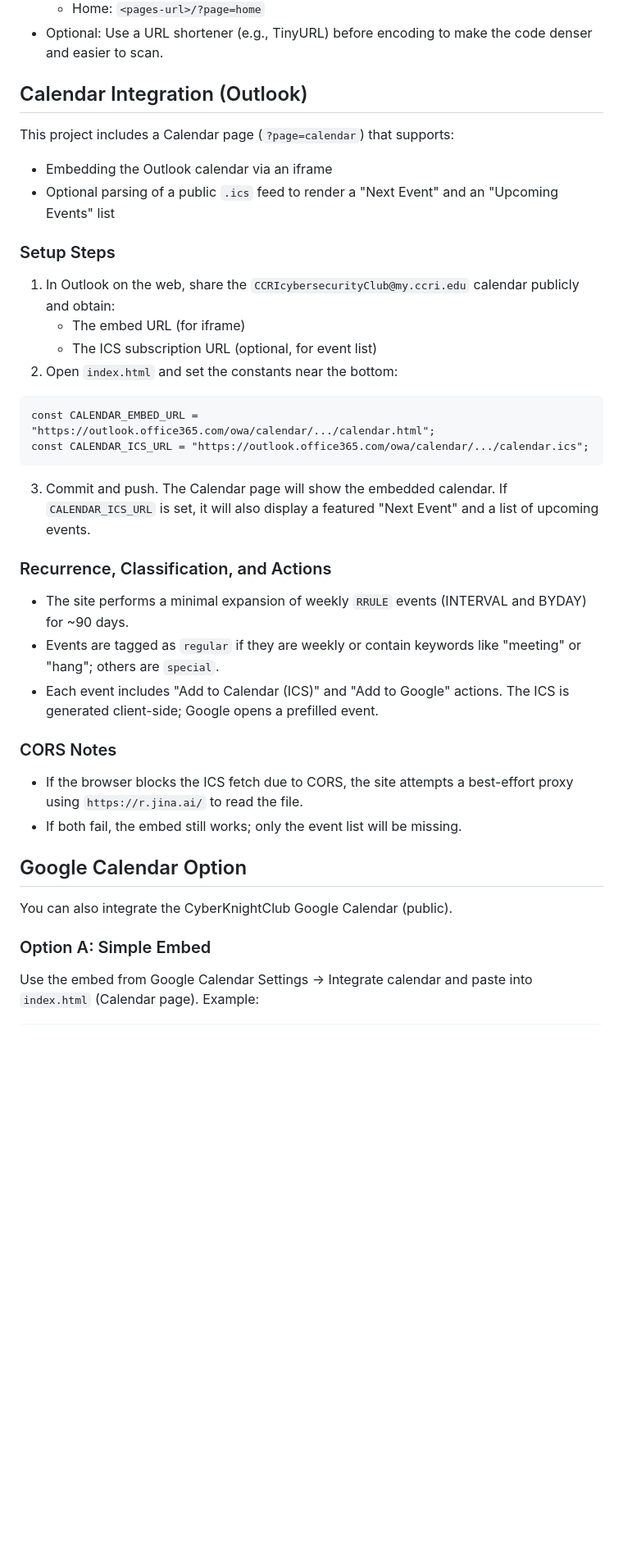
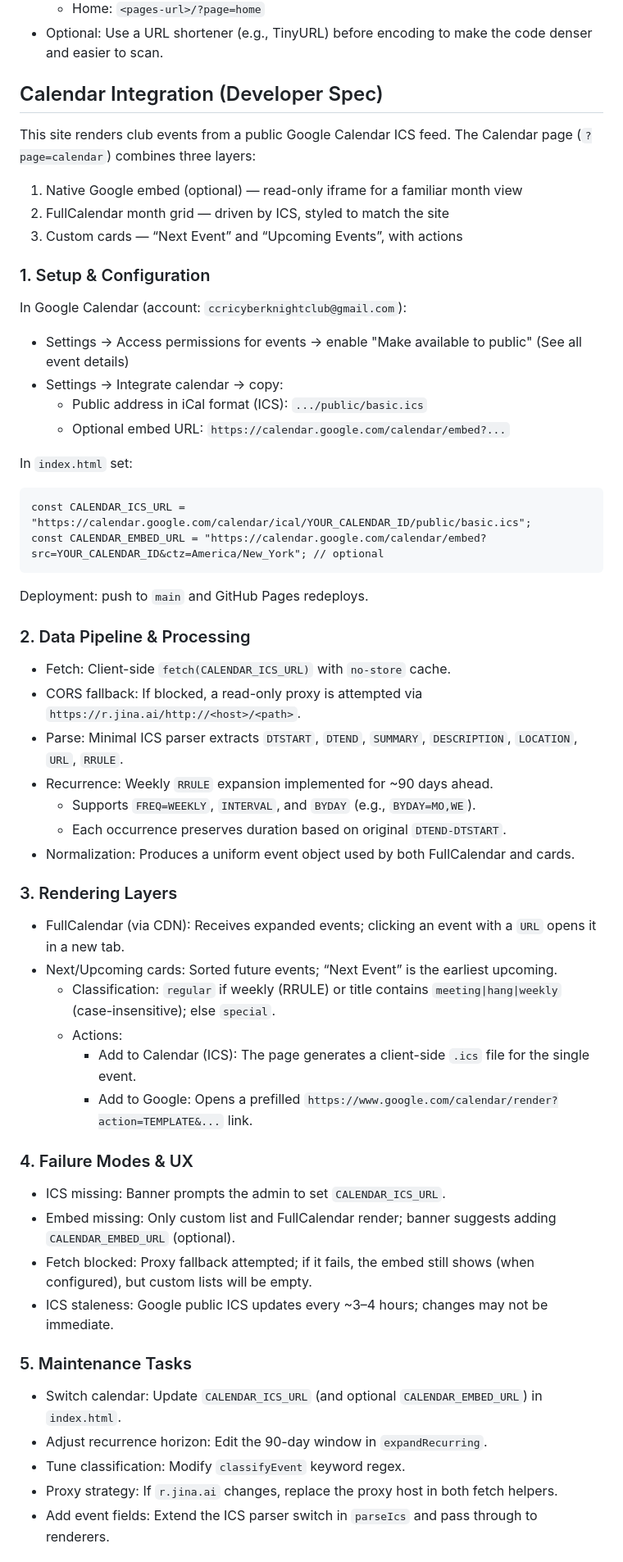
Before and after one commit to CCRI-Cyberknights/page, a Markdown page: README.md, the part around one of its changes. Shown at 82% size. Rendered like a GitHub page; blank space fills up the shorter version.

Commit message:
docs(calendar): expand README into developer spec (pipeline, recurrence, actions, QA)

````diff
--- a/README.md
+++ b/README.md
@@ -48,43 +48,63 @@ If you are a club member, you can fork this repository and submit a pull request
   - Home: `<pages-url>/?page=home`
 - Optional: Use a URL shortener (e.g., TinyURL) before encoding to make the code denser and easier to scan.
 
-## Calendar Integration (Outlook)
+## Calendar Integration (Developer Spec)
 
-This project includes a Calendar page (`?page=calendar`) that supports:
+This site renders club events from a public Google Calendar ICS feed. The Calendar page (`?page=calendar`) combines three layers:
 
-- Embedding the Outlook calendar via an iframe
-- Optional parsing of a public `.ics` feed to render a "Next Event" and an "Upcoming Events" list
+1) Native Google embed (optional) — read-only iframe for a familiar month view
+2) FullCalendar month grid — driven by ICS, styled to match the site
+3) Custom cards — “Next Event” and “Upcoming Events”, with actions
 
-### Setup Steps
+### 1. Setup & Configuration
 
-1. In Outlook on the web, share the `CCRIcybersecurityClub@my.ccri.edu` calendar publicly and obtain:
-   - The embed URL (for iframe)
-   - The ICS subscription URL (optional, for event list)
-2. Open `index.html` and set the constants near the bottom:
+In Google Calendar (account: `ccricyberknightclub@gmail.com`):
+
+- Settings → Access permissions for events → enable "Make available to public" (See all event details)
+- Settings → Integrate calendar → copy:
+  - Public address in iCal format (ICS): `.../public/basic.ics`
+  - Optional embed URL: `https://calendar.google.com/calendar/embed?...`
+
+In `index.html` set:
 
 ```
-const CALENDAR_EMBED_URL = "https://outlook.office365.com/owa/calendar/.../calendar.html";
-const CALENDAR_ICS_URL = "https://outlook.office365.com/owa/calendar/.../calendar.ics";
+const CALENDAR_ICS_URL = "https://calendar.google.com/calendar/ical/YOUR_CALENDAR_ID/public/basic.ics";
+const CALENDAR_EMBED_URL = "https://calendar.google.com/calendar/embed?src=YOUR_CALENDAR_ID&ctz=America/New_York"; // optional
 ```
 
-3. Commit and push. The Calendar page will show the embedded calendar. If `CALENDAR_ICS_URL` is set, it will also display a featured "Next Event" and a list of upcoming events.
+Deployment: push to `main` and GitHub Pages redeploys.
 
-### Recurrence, Classification, and Actions
+### 2. Data Pipeline & Processing
 
-- The site performs a minimal expansion of weekly `RRULE` events (INTERVAL and BYDAY) for ~90 days.
-- Events are tagged as `regular` if they are weekly or contain keywords like "meeting" or "hang"; others are `special`.
-- Each event includes "Add to Calendar (ICS)" and "Add to Google" actions. The ICS is generated client-side; Google opens a prefilled event.
+- Fetch: Client-side `fetch(CALENDAR_ICS_URL)` with `no-store` cache.
+- CORS fallback: If blocked, a read-only proxy is attempted via `https://r.jina.ai/http://<host>/<path>`.
+- Parse: Minimal ICS parser extracts `DTSTART`, `DTEND`, `SUMMARY`, `DESCRIPTION`, `LOCATION`, `URL`, `RRULE`.
+- Recurrence: Weekly `RRULE` expansion implemented for ~90 days ahead.
+  - Supports `FREQ=WEEKLY`, `INTERVAL`, and `BYDAY` (e.g., `BYDAY=MO,WE`).
+  - Each occurrence preserves duration based on original `DTEND-DTSTART`.
+- Normalization: Produces a uniform event object used by both FullCalendar and cards.
 
-### CORS Notes
+### 3. Rendering Layers
 
-- If the browser blocks the ICS fetch due to CORS, the site attempts a best-effort proxy using `https://r.jina.ai/` to read the file.
-- If both fail, the embed still works; only the event list will be missing.
+- FullCalendar (via CDN): Receives expanded events; clicking an event with a `URL` opens it in a new tab.
+- Next/Upcoming cards: Sorted future events; “Next Event” is the earliest upcoming.
+  - Classification: `regular` if weekly (RRULE) or title contains `meeting|hang|weekly` (case-insensitive); else `special`.
+  - Actions:
+    - Add to Calendar (ICS): The page generates a client-side `.ics` file for the single event.
+    - Add to Google: Opens a prefilled `https://www.google.com/calendar/render?action=TEMPLATE&...` link.
 
-## Google Calendar Option
+### 4. Failure Modes & UX
 
-You can also integrate the CyberKnightClub Google Calendar (public).
+- ICS missing: Banner prompts the admin to set `CALENDAR_ICS_URL`.
+- Embed missing: Only custom list and FullCalendar render; banner suggests adding `CALENDAR_EMBED_URL` (optional).
+- Fetch blocked: Proxy fallback attempted; if it fails, the embed still shows (when configured), but custom lists will be empty.
+- ICS staleness: Google public ICS updates every ~3–4 hours; changes may not be immediate.
 
-### Option A: Simple Embed
+### 5. Maintenance Tasks
 
-Use the embed from Google Calendar Settings → Integrate calendar and paste into `index.html` (Calendar page). Example:
+- Switch calendar: Update `CALENDAR_ICS_URL` (and optional `CALENDAR_EMBED_URL`) in `index.html`.
+- Adjust recurrence horizon: Edit the 90-day window in `expandRecurring`.
+- Tune classification: Modify `classifyEvent` keyword regex.
+- Proxy strategy: If `r.jina.ai` changes, replace the proxy host in both fetch helpers.
+- Add event fields: Extend the ICS parser switch in `parseIcs` and pass through to renderers.
 
````
Also changed, not shown: other parts of README.md (+8 -5 lines).
